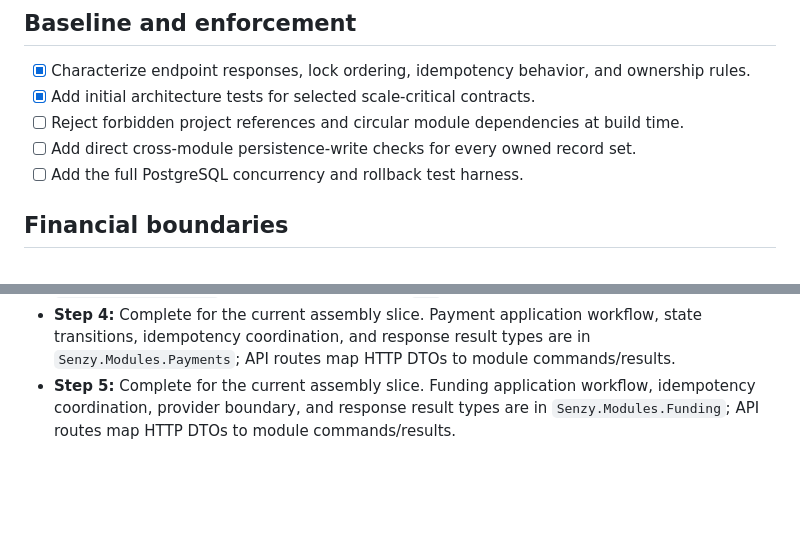
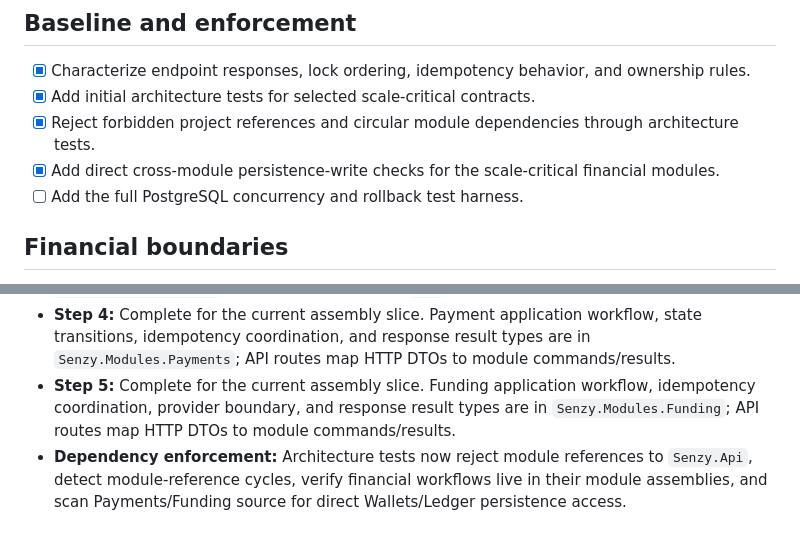
Before and after one commit to AnonymousWalker/senzy, a Markdown page: docs/MODULAR_MONOLITH_REFACTOR_PLAN.md, 2 parts joined by grey strips. Rendered like a GitHub page; blank space fills up the shorter version.

Commit message:
docs: record financial boundary enforcement

```diff
--- a/docs/MODULAR_MONOLITH_REFACTOR_PLAN.md
+++ b/docs/MODULAR_MONOLITH_REFACTOR_PLAN.md
@@ -21,8 +21,8 @@ This is the execution checklist for the approved design in [BACKEND_ARCHITECTURE
 
 - [x] Characterize endpoint responses, lock ordering, idempotency behavior, and ownership rules.
 - [x] Add initial architecture tests for selected scale-critical contracts.
-- [ ] Reject forbidden project references and circular module dependencies at build time.
-- [ ] Add direct cross-module persistence-write checks for every owned record set.
+- [x] Reject forbidden project references and circular module dependencies through architecture tests.
+- [x] Add direct cross-module persistence-write checks for the scale-critical financial modules.
 - [ ] Add the full PostgreSQL concurrency and rollback test harness.
 
 ## Financial boundaries
@@ -101,3 +101,4 @@ This is the execution checklist for the approved design in [BACKEND_ARCHITECTURE
 - **Provider adapter extraction:** The sandbox banking contract and provider now compile in `Senzy.Infrastructure`; the API retains only the `/v1` route composition surface.
 - **Step 4:** Complete for the current assembly slice. Payment application workflow, state transitions, idempotency coordination, and response result types are in `Senzy.Modules.Payments`; API routes map HTTP DTOs to module commands/results.
 - **Step 5:** Complete for the current assembly slice. Funding application workflow, idempotency coordination, provider boundary, and response result types are in `Senzy.Modules.Funding`; API routes map HTTP DTOs to module commands/results.
+- **Dependency enforcement:** Architecture tests now reject module references to `Senzy.Api`, detect module-reference cycles, verify financial workflows live in their module assemblies, and scan Payments/Funding source for direct Wallets/Ledger persistence access.
```
Also changed, not shown: other parts of docs/MODULAR_MONOLITH_REFACTOR_PLAN.md (+1 -1 lines).
